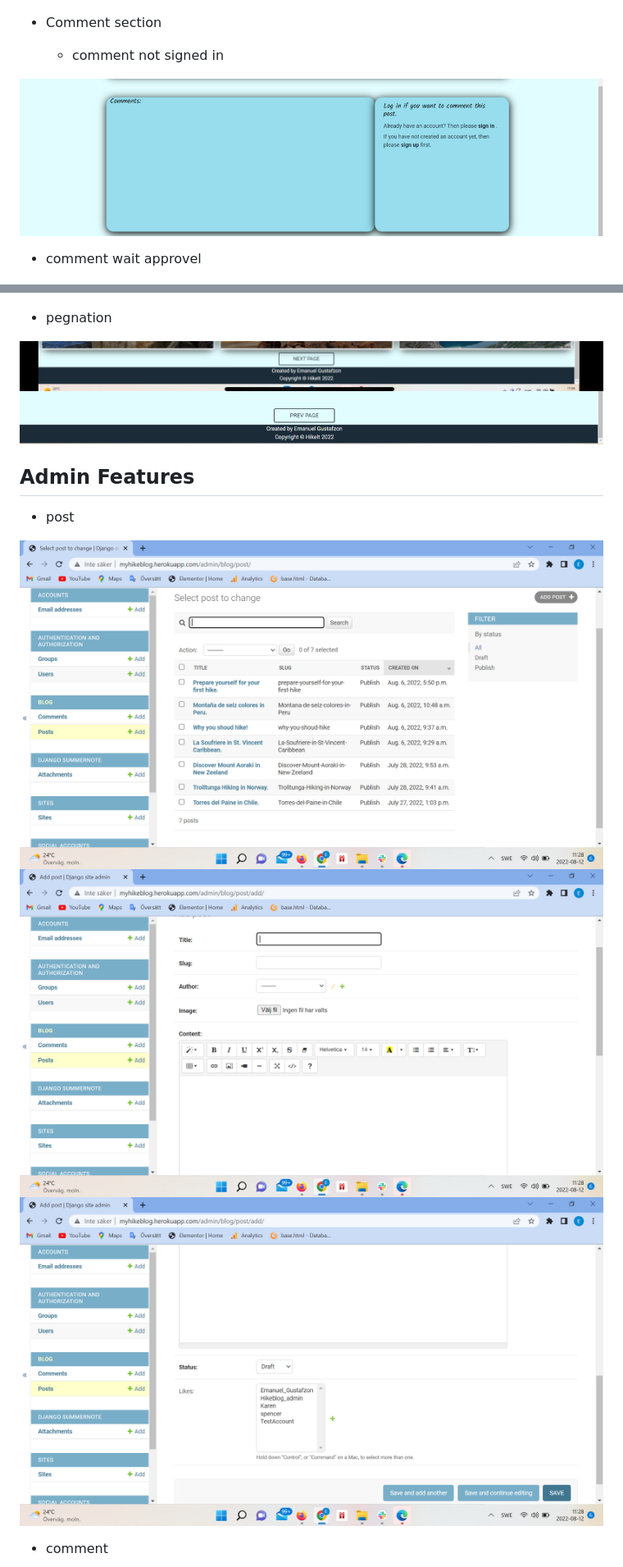
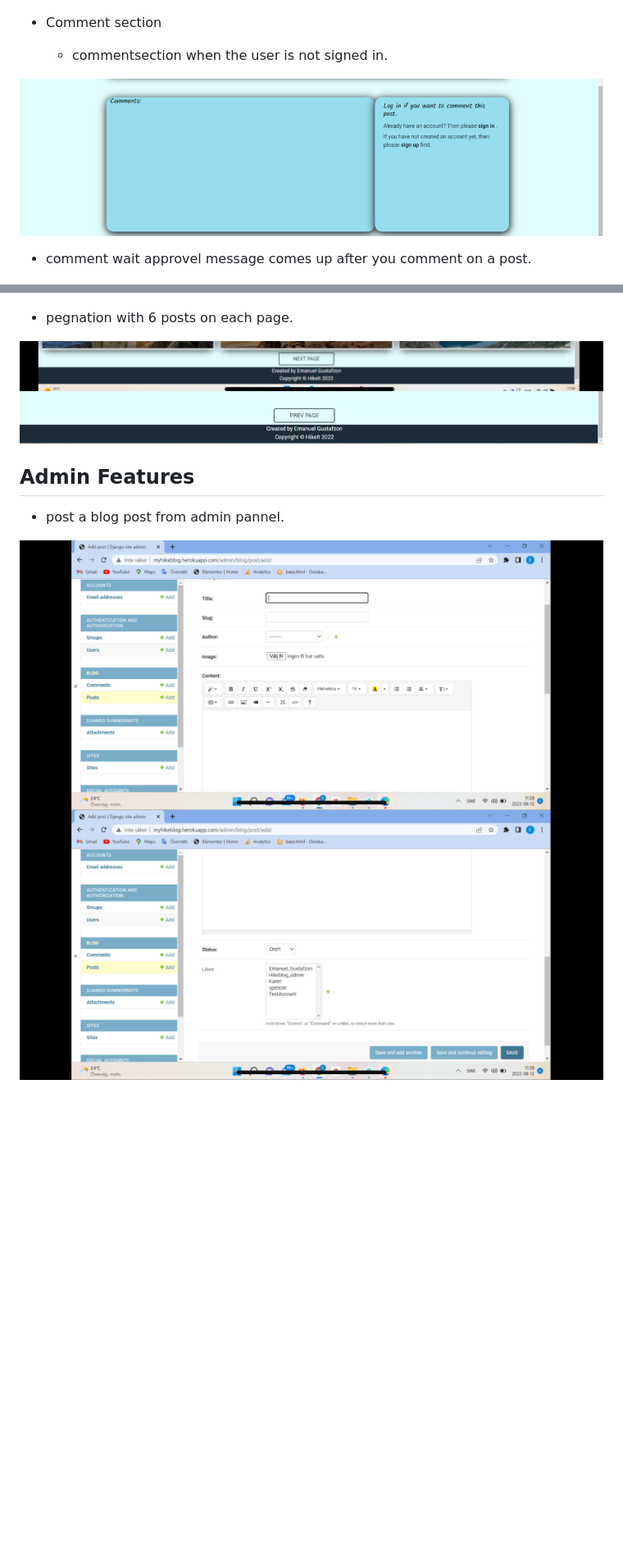
Before and after one commit to Code-Institute-Submissions/Milestone-project-4-hiking-blog_SEpResub, a Markdown page: README.md, 2 parts joined by grey strips. Shown: that part at 82% size. Drawn GitHub-style; pictures changed too: assets/images/IMG-2449.PNG (added), assets/images/IMG-2450.PNG (added); blank space fills up the shorter version.

Commit message:
Add content in readme.md, bugs, future features and automatic tests.

```diff
--- a/README.md
+++ b/README.md
@@ -47,11 +47,11 @@ HikeIt is a blog for hikers and adventures people who likes to travel and would
 
  - Comment section
 
-   - comment not signed in
+   - commentsection when the user is not signed in.
 
  ![feature comment not signed in](/assets/images/IMG-2435.jpg)
 
-   - comment wait approvel
+   - comment wait approvel message comes up after you comment on a post.
 
  ![feature comment wait approval](/assets/images/IMG-2441.jpg)
 
@@ -80,19 +80,17 @@ HikeIt is a blog for hikers and adventures people who likes to travel and would
 
  ![feature About page](/assets/images/IMG-2438.jpg)
 
-   - pegnation
+   - pegnation with 6 posts on each page.
 
  ![feature pegnation next](/assets/images/IMG-2437.jpg)
  ![feature pegnation prev](/assets/images/IMG-2433.jpg)
 
  ## Admin Features
 
-   - post
+   - post a blog post from admin pannel.
 
- ![feature post](/assets/images/Sk%C3%A4rmbild%20(174).png)
- ![feature post](/assets/images/Sk%C3%A4rmbild%20(175).png)
- ![feature post](/assets/images/Sk%C3%A4rmbild%20(176).png)
+ ![feature post](/assets/images/IMG-2449.PNG)
+ ![feature post](/assets/images/IMG-2450.PNG)
 
 
-   - comment
 
```
Also changed, not shown: other parts of README.md (+19 -6 lines), assets/images/IMG-2451.PNG (added), assets/images/IMG-2452.PNG (added), assets/images/IMG-2453.jpg (added).
